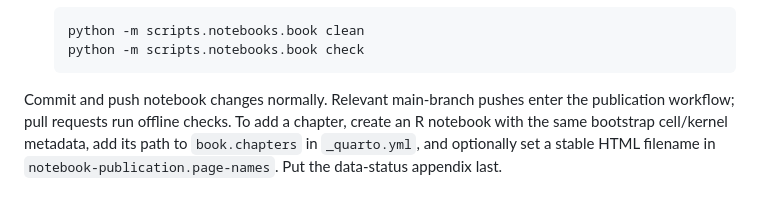
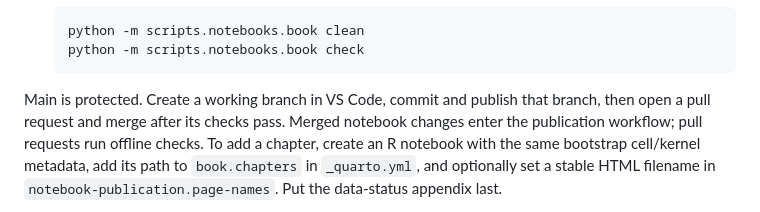
Before and after one commit to ckrusemd/money-printer-go-brrr, a Markdown page: README.md, the part around the change. Rendered like a GitHub page.

Commit message:
Clarify the protected-branch notebook editing workflow

````diff
--- a/README.md
+++ b/README.md
@@ -35,8 +35,10 @@ comparison baseline; do not edit them or synchronize them over notebook edits.
    python -m scripts.notebooks.book check
    ```
 
-Commit and push notebook changes normally. Relevant main-branch pushes enter the
-publication workflow; pull requests run offline checks. To add a chapter, create
+Main is protected. Create a working branch in VS Code, commit and publish that
+branch, then open a pull request and merge after its checks pass. Merged notebook
+changes enter the publication workflow; pull requests run offline checks.
+To add a chapter, create
 an R notebook with the same bootstrap cell/kernel metadata, add its path to
 `book.chapters` in `_quarto.yml`, and optionally set a stable HTML filename in
 `notebook-publication.page-names`. Put the data-status appendix last.
````
